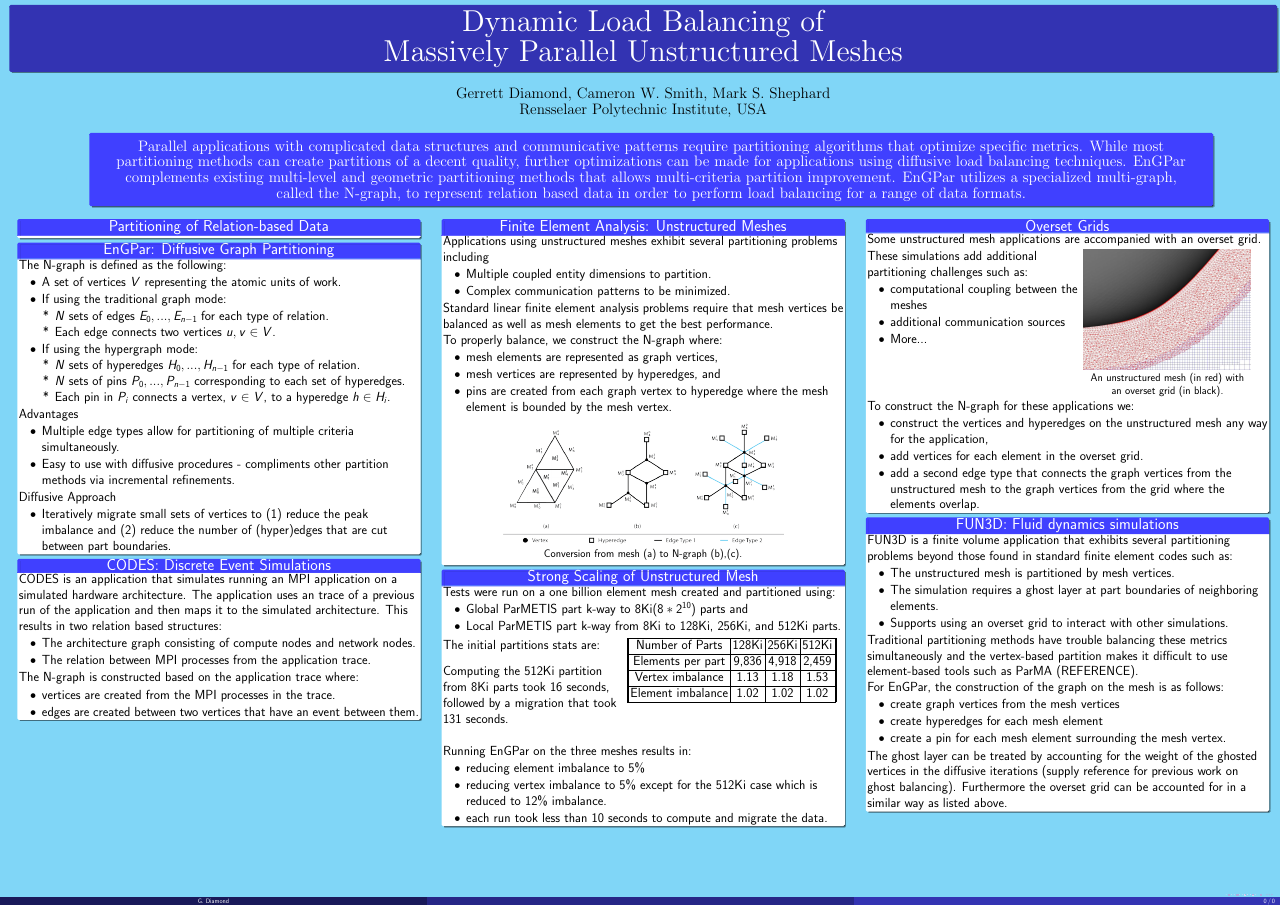
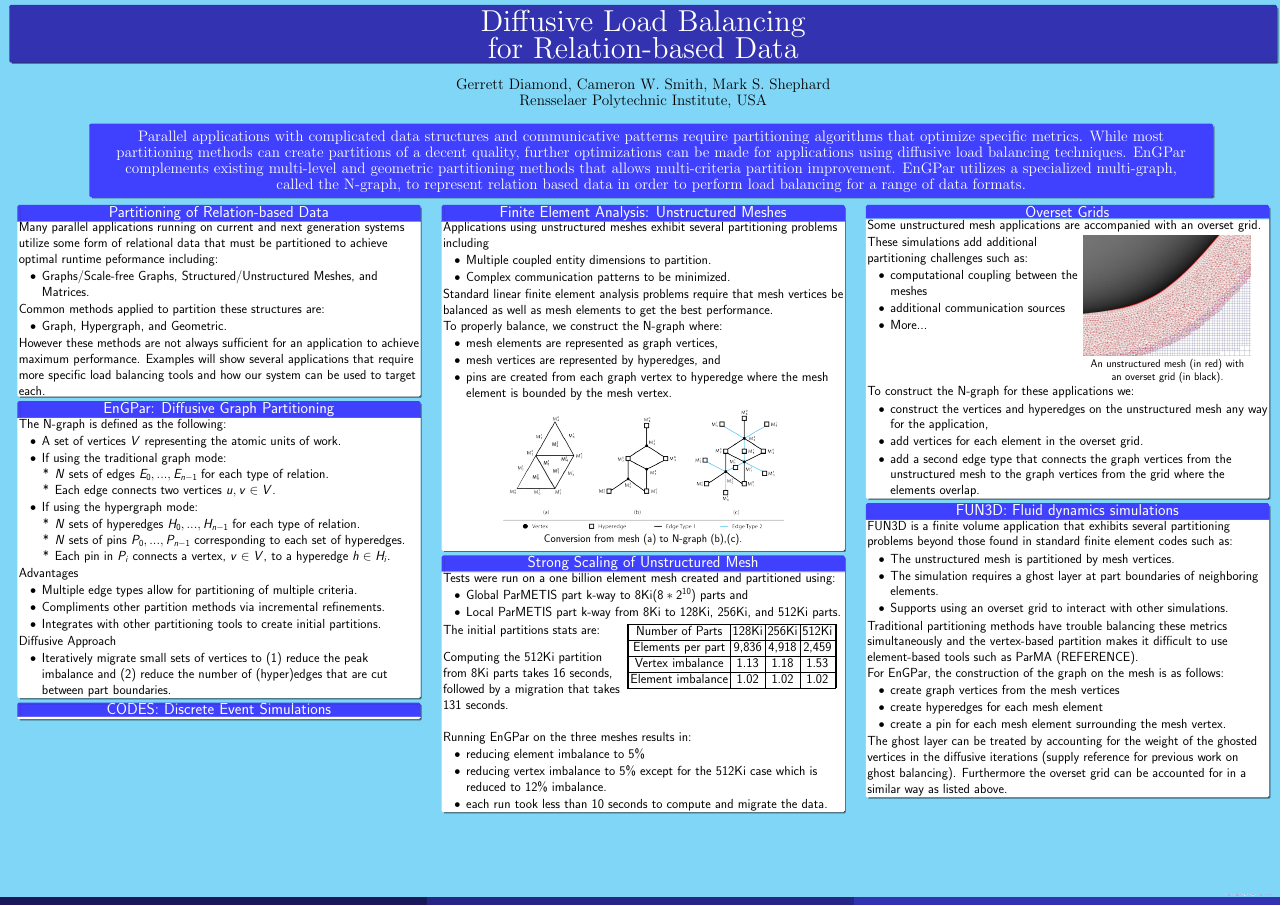
Before and after one commit to SCOREC/EnGPar-Docs, a LaTeX poster (nsf2018_poster/poster.tex): the whole page. Compiled offline with pdfLaTeX.

Commit message:
Introduction box and some format changes

```diff
--- a/nsf2018_poster/poster.tex
+++ b/nsf2018_poster/poster.tex
@@ -39,10 +57,10 @@
 \font\titlefont=cmr12 at 80pt
 \title[]
 {\titlefont
-  Dynamic Load Balancing of \\[0.3cm]Massively Parallel Unstructured Meshes
+Diffusive Load Balancing \\for Relation-based Data
 }
 \font\authorfont=cmr12 at 40pt
-\author[G. Diamond]{\authorfont
+\author[]{\authorfont
   Gerrett Diamond, Cameron W. Smith, Mark S. Shephard\\
   Rensselaer Polytechnic Institute, USA}
 \date{}
@@ -71,10 +88,18 @@
   \end{textblock}
 \end{textblock}
 
-\begin{textblock}{15.6}(0.1,3.75)
+\begin{textblock}{15.6}(0.1,3.5)
   \begin{textblock}{5}(0,0)
     \begin{block}{\centering Partitioning of Relation-based Data}
-
+      Many parallel applications running on current and next generation systems utilize some form of relational data that must be partitioned to achieve optimal runtime peformance including:
+      \begin{itemize}
+      \item Graphs/Scale-free Graphs, Structured/Unstructured Meshes, and Matrices.
+      \end{itemize}
+      Common methods applied to partition these structures are:
+      \begin{itemize}
+      \item Graph, Hypergraph, and Geometric.
+      \end{itemize}
+      However these methods are not always sufficient for an application to achieve maximum performance. Examples will show several applications that require more specific load balancing tools and how our system can be used to target each.
     \end{block}
     \begin{block}{\centering EnGPar: Diffusive Graph Partitioning}
       The N-graph is defined as the following:
@@ -95,8 +120,9 @@
 
       Advantages
       \begin{itemize}
-      \item Multiple edge types allow for partitioning of multiple criteria simultaneously.
-      \item Easy to use with diffusive procedures - compliments other partition methods via incremental refinements.
+      \item Multiple edge types allow for partitioning of multiple criteria.
+      \item Compliments other partition methods via incremental refinements.
+      \item Integrates with other partitioning tools to create initial partitions.
       \end{itemize}
 
       Diffusive Approach
@@ -105,20 +131,19 @@
       \end{itemize}
     \end{block}
     \begin{block}{\centering CODES: Discrete Event Simulations}
-      CODES is an application that simulates running an MPI application on a simulated
-      hardware architecture. The application uses an trace of a previous run of the
-      application and then maps it to the simulated architecture. This results in two
-      relation based structures:
-      \begin{itemize}
-      \item The architecture graph consisting of compute nodes and network nodes.
-      \item The relation between MPI processes from the application trace.
-      \end{itemize}
-      The N-graph is constructed based on the application trace where:
-      \begin{itemize}
-        \item vertices are created from the MPI processes in the trace.
-        \item edges are created between two vertices that have an event between them.
-      \end{itemize}
-      %Add further ideas to also convert the network graph
+%      CODES is an application that simulates running an MPI application on a simulated
+%      hardware architecture. The application uses an trace of a previous run of the
+%      application and then maps it to the simulated architecture. This results in two
+%      relation based structures:
+%      \begin{itemize}
+%      \item The architecture graph consisting of compute nodes and network nodes.
+%      \item The relation between MPI processes from the application trace.
+%      \end{itemize}
+%      The N-graph is constructed based on the application trace where:
+%      \begin{itemize}
+%        \item vertices are created from the MPI processes in the trace.
+%        \item edges are created between two vertices that have an event between them.
+%      \end{itemize}
     \end{block}
   \end{textblock}
   \begin{textblock}{5}(5.3,0)
@@ -154,7 +179,7 @@
       \begin{textblock}{2.3}(0,0.1)
         The initial partitions stats are: \\[1cm]
 
-        Computing the 512Ki partition from 8Ki parts took 16 seconds, followed by a migration that took 131 seconds.
+        Computing the 512Ki partition from 8Ki parts takes 16 seconds, followed by a migration that takes 131 seconds.
 
       \end{textblock}
       \begin{textblock}{2.5}(2.3,0)
```
Also changed, not shown: nsf2018_poster/poster.tex (19 more changed lines).
